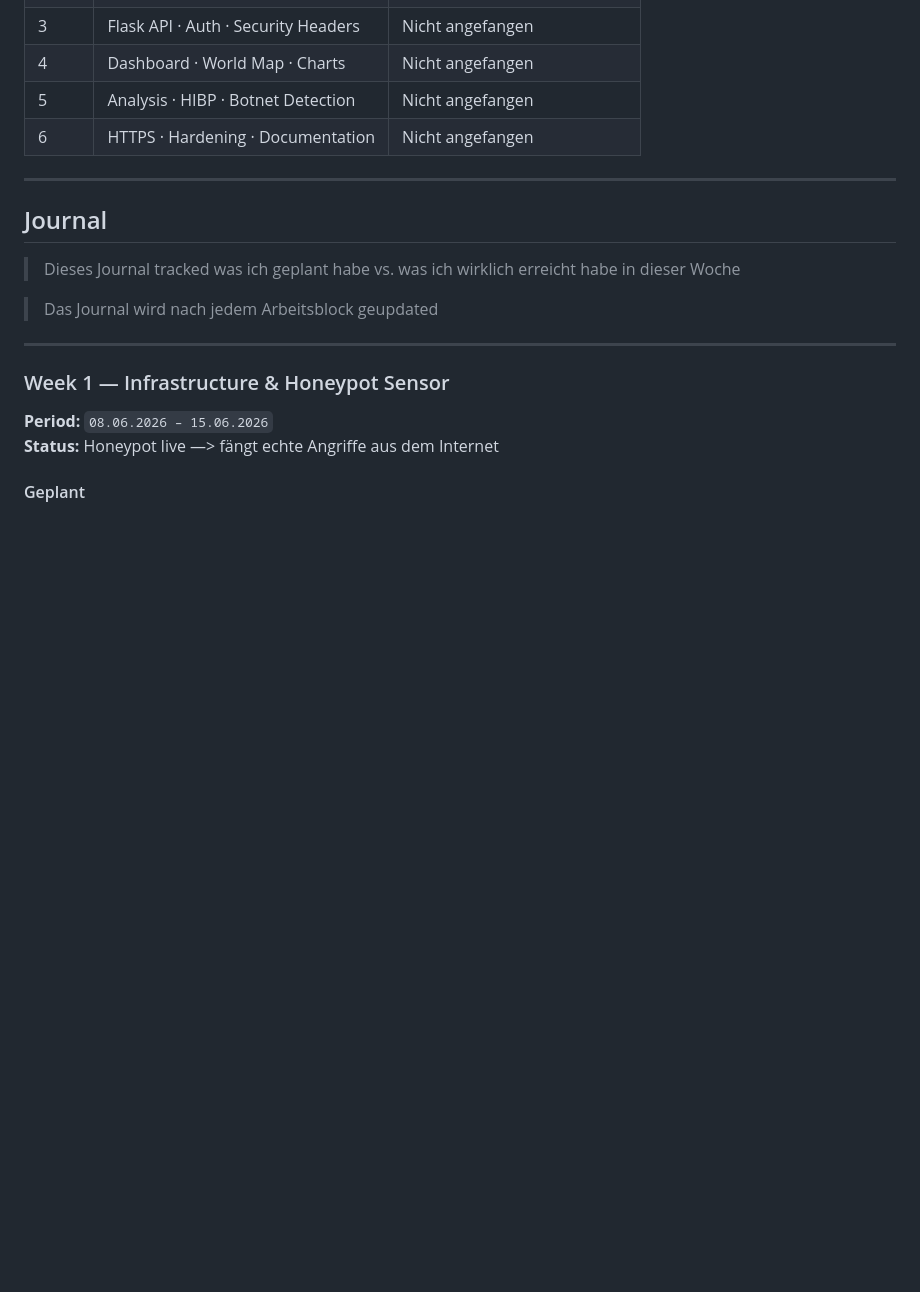
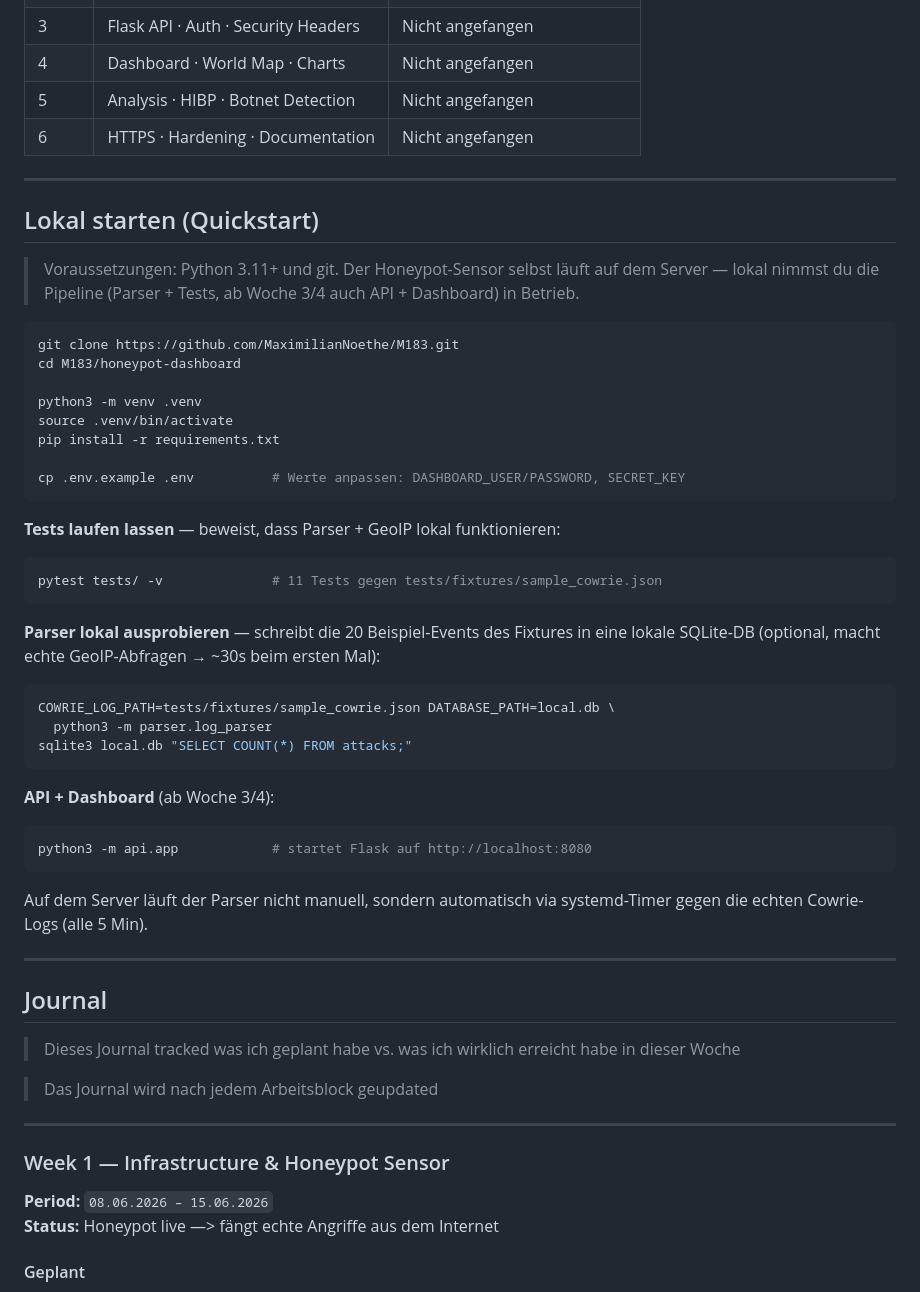
Before and after one commit to MaximilianNoethe/M183, a Markdown page: honeypot-dashboard/README.md, the part around the change. Drawn GitHub-style; blank space fills up the shorter version.

Commit message:
Added quickstart to reamde

````diff
--- a/honeypot-dashboard/README.md
+++ b/honeypot-dashboard/README.md
@@ -37,6 +37,49 @@ Internet (echte Angreifer)
 | 4 | Dashboard · World Map · Charts | Nicht angefangen |
 | 5 | Analysis · HIBP · Botnet Detection | Nicht angefangen |
 | 6 | HTTPS · Hardening · Documentation | Nicht angefangen |
+
+---
+
+## Lokal starten (Quickstart)
+
+> Voraussetzungen: Python 3.11+ und git. Der Honeypot-Sensor selbst läuft auf dem
+> Server — lokal nimmst du die Pipeline (Parser + Tests, ab Woche 3/4 auch API +
+> Dashboard) in Betrieb.
+
+```bash
+git clone https://github.com/MaximilianNoethe/M183.git
+cd M183/honeypot-dashboard
+
+python3 -m venv .venv
+source .venv/bin/activate
+pip install -r requirements.txt
+
+cp .env.example .env          # Werte anpassen: DASHBOARD_USER/PASSWORD, SECRET_KEY
+```
+
+**Tests laufen lassen** — beweist, dass Parser + GeoIP lokal funktionieren:
+
+```bash
+pytest tests/ -v              # 11 Tests gegen tests/fixtures/sample_cowrie.json
+```
+
+**Parser lokal ausprobieren** — schreibt die 20 Beispiel-Events des Fixtures in eine
+lokale SQLite-DB (optional, macht echte GeoIP-Abfragen → ~30s beim ersten Mal):
+
+```bash
+COWRIE_LOG_PATH=tests/fixtures/sample_cowrie.json DATABASE_PATH=local.db \
+  python3 -m parser.log_parser
+sqlite3 local.db "SELECT COUNT(*) FROM attacks;"
+```
+
+**API + Dashboard** (ab Woche 3/4):
+
+```bash
+python3 -m api.app            # startet Flask auf http://localhost:8080
+```
+
+Auf dem Server läuft der Parser nicht manuell, sondern automatisch via systemd-Timer
+gegen die echten Cowrie-Logs (alle 5 Min).
 
 ---
 
````
